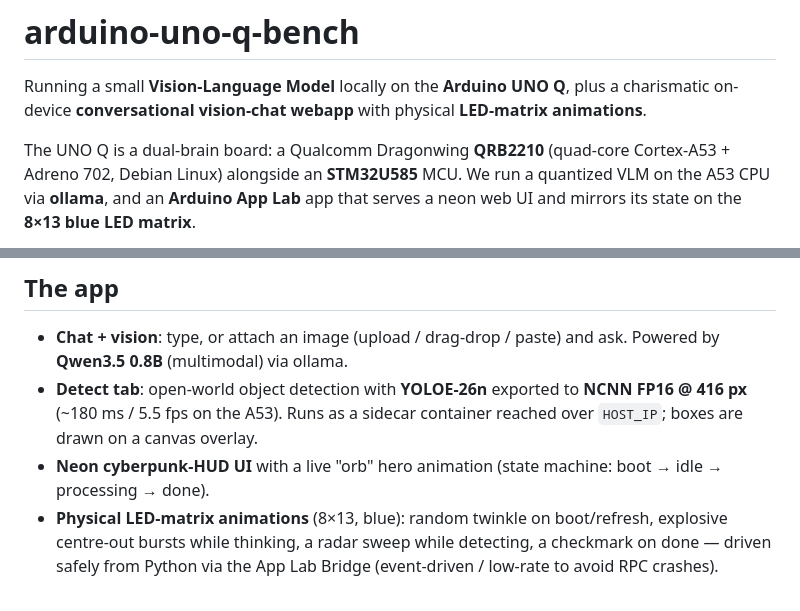
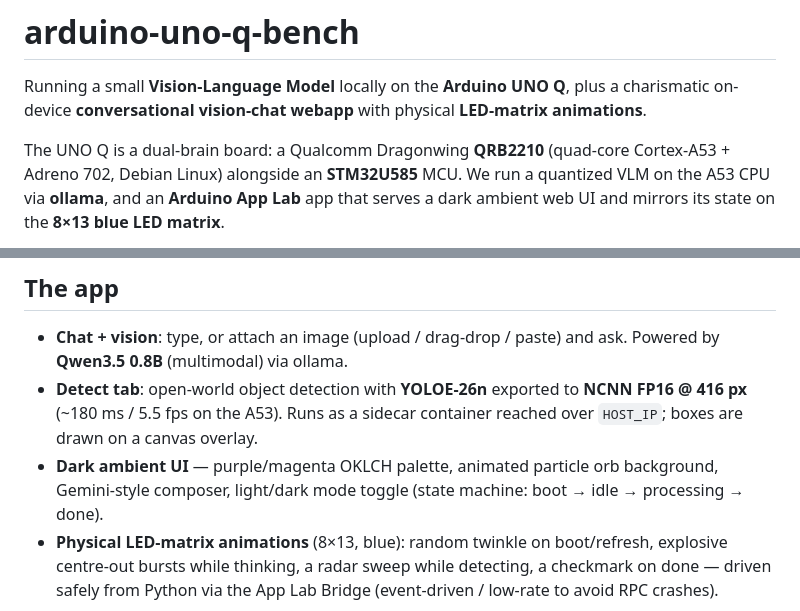
Before and after one commit to kingardor/arduino-uno-q-bench, a Markdown page: README.md, 2 parts joined by grey strips. Drawn GitHub-style.

```diff
--- a/README.md
+++ b/README.md
@@ -7,6 +7,6 @@ charismatic on-device **conversational vision-chat webapp** with physical
 The UNO Q is a dual-brain board: a Qualcomm Dragonwing **QRB2210** (quad-core
 Cortex-A53 + Adreno 702, Debian Linux) alongside an **STM32U585** MCU. We run a
 quantized VLM on the A53 CPU via **ollama**, and an **Arduino App Lab** app that
-serves a neon web UI and mirrors its state on the **8×13 blue LED matrix**.
+serves a dark ambient web UI and mirrors its state on the **8×13 blue LED matrix**.
 
 <p align="center">
@@ -61,7 +67,8 @@ On the same Wi-Fi as the board you can instead open `http://<board-ip>:7000`.
 - **Detect tab**: open-world object detection with **YOLOE-26n** exported to
   **NCNN FP16 @ 416 px** (~180 ms / 5.5 fps on the A53). Runs as a sidecar
   container reached over `HOST_IP`; boxes are drawn on a canvas overlay.
-- **Neon cyberpunk-HUD UI** with a live "orb" hero animation (state machine:
+- **Dark ambient UI** — purple/magenta OKLCH palette, animated particle orb
+  background, Gemini-style composer, light/dark mode toggle (state machine:
   boot → idle → processing → done).
 - **Physical LED-matrix animations** (8×13, blue): random twinkle on boot/refresh,
   explosive centre-out bursts while thinking, a radar sweep while detecting, a
```
Also changed, not shown: other parts of README.md (+7 -1 lines).
